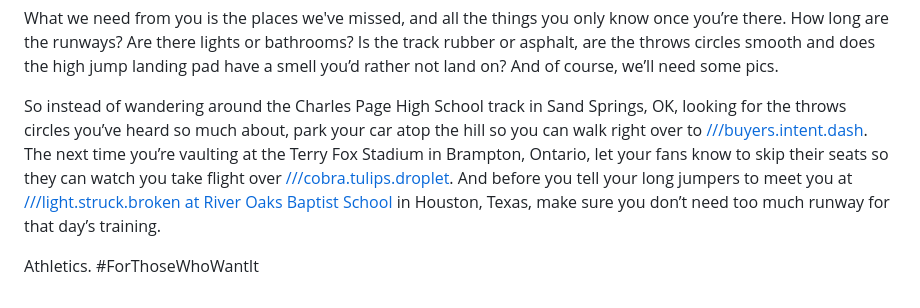
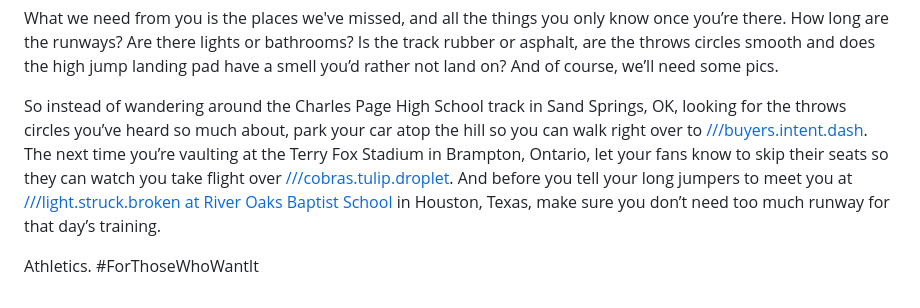
Before and after one commit to GeorgeNAL/NALathletics-blog, a Markdown page: _posts/2020-07-21-athletics-what3words.md, the part around the change. Rendered like a GitHub page.

```diff
--- a/_posts/2020-07-21-athletics-what3words.md
+++ b/_posts/2020-07-21-athletics-what3words.md
@@ -26,6 +26,6 @@ On our to-do list is opening up the map so you can help us [build the AirBnb of
 
 What we need from you is the places we've missed, and all the things you only know once you’re there. How long are the runways? Are there lights or bathrooms? Is the track rubber or asphalt, are the throws circles smooth and does the high jump landing pad have a smell you’d rather not land on? And of course, we’ll need some pics.
 
-So instead of wandering around the Charles Page High School track in Sand Springs, OK, looking for the throws circles you’ve heard so much about, park your car atop the hill so you can walk right over to [///buyers.intent.dash](https://nalathletics.com/map/stadium/9994). The next time you’re vaulting at the Terry Fox Stadium in Brampton, Ontario, let your fans know to skip their seats so they can watch you take flight over [///cobra.tulips.droplet](https://nalathletics.com/map/stadium/11496). And before you tell your long jumpers to meet you at [///light.struck.broken at River Oaks Baptist School](https://nalathletics.com/map/stadium/11502) in Houston, Texas, make sure you don’t need too much runway for that day’s training.
+So instead of wandering around the Charles Page High School track in Sand Springs, OK, looking for the throws circles you’ve heard so much about, park your car atop the hill so you can walk right over to [///buyers.intent.dash](https://nalathletics.com/map/stadium/9994). The next time you’re vaulting at the Terry Fox Stadium in Brampton, Ontario, let your fans know to skip their seats so they can watch you take flight over [///cobras.tulip.droplet](https://nalathletics.com/map/stadium/11496). And before you tell your long jumpers to meet you at [///light.struck.broken at River Oaks Baptist School](https://nalathletics.com/map/stadium/11502) in Houston, Texas, make sure you don’t need too much runway for that day’s training.
 
 Athletics. #ForThoseWhoWantIt
```
Also changed, not shown: _posts/2020-08-03-trying-find-professional-track-field-athletes.md (added, +56 -0 lines), assets/img/usatf-2018-outdoor-national-championships.jpg (added), assets/img/usatf-outdoor-national-championships-athlete-count.jpg (added).
